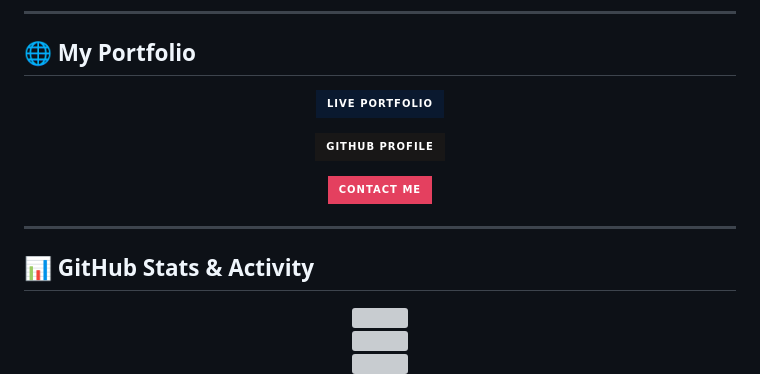
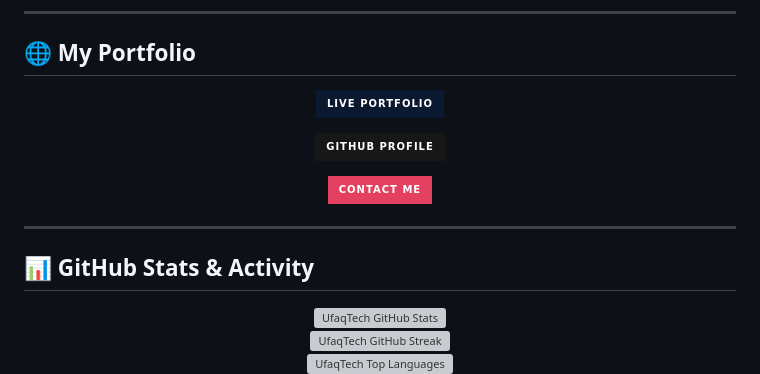
Before and after one commit to UfaqTech/UfaqTech, a Markdown page: README.md, the part around one of its changes. GitHub-like rendering; badges without logos; grey boxes are pictures that could not be loaded.

```diff
--- a/README.md
+++ b/README.md
@@ -80,13 +80,18 @@
 </div>
 
 ---
-
 ## 📊 GitHub Stats & Activity
 
-<p align="center">
-  <img src="https://github-readme-stats.vercel.app/api?username=UfaqTech&show_icons=true&theme=radical&hide_border=true" />
+<div align="center">
+
+  <!-- Overall Stats -->
+  <img src="https://github-readme-stats.vercel.app/api?username=UfaqTech&show_icons=true&theme=radical&hide_border=true" alt="UfaqTech GitHub Stats" />
   <br />
-  <img src="https://github-readme-streak-stats.herokuapp.com/?user=UfaqTech&theme=radical&hide_border=true" />
+
+  <!-- Streak Stats -->
+  <img src="https://github-readme-streak-stats.herokuapp.com/?user=UfaqTech&theme=radical&hide_border=true" alt="UfaqTech GitHub Streak" />
   <br />
-  <img src="https://github-readme-stats.vercel.app/api/top-langs/?username=UfaqTech&layout=compact&theme=radical&hide_border=true" />
+
+  <!-- Top Languages -->
+  <img src="https://github-readme-stats.vercel.app/api/top-langs/?username=UfaqTech&layout=compact&theme=radical&hide_border=true" alt="UfaqTech Top Languages" />
   <br />
```
Also changed, not shown: other parts of README.md (+14 -5 lines).
